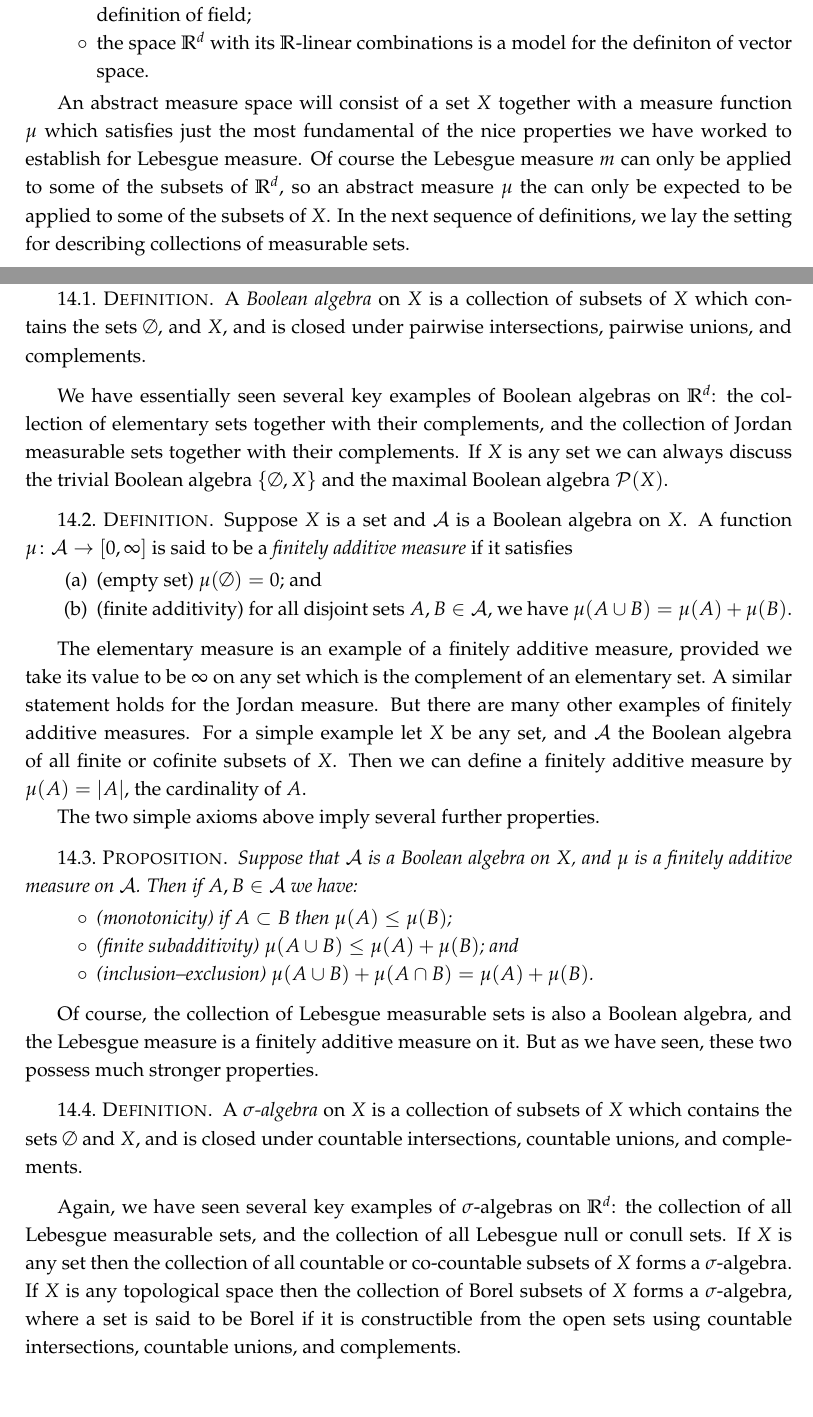
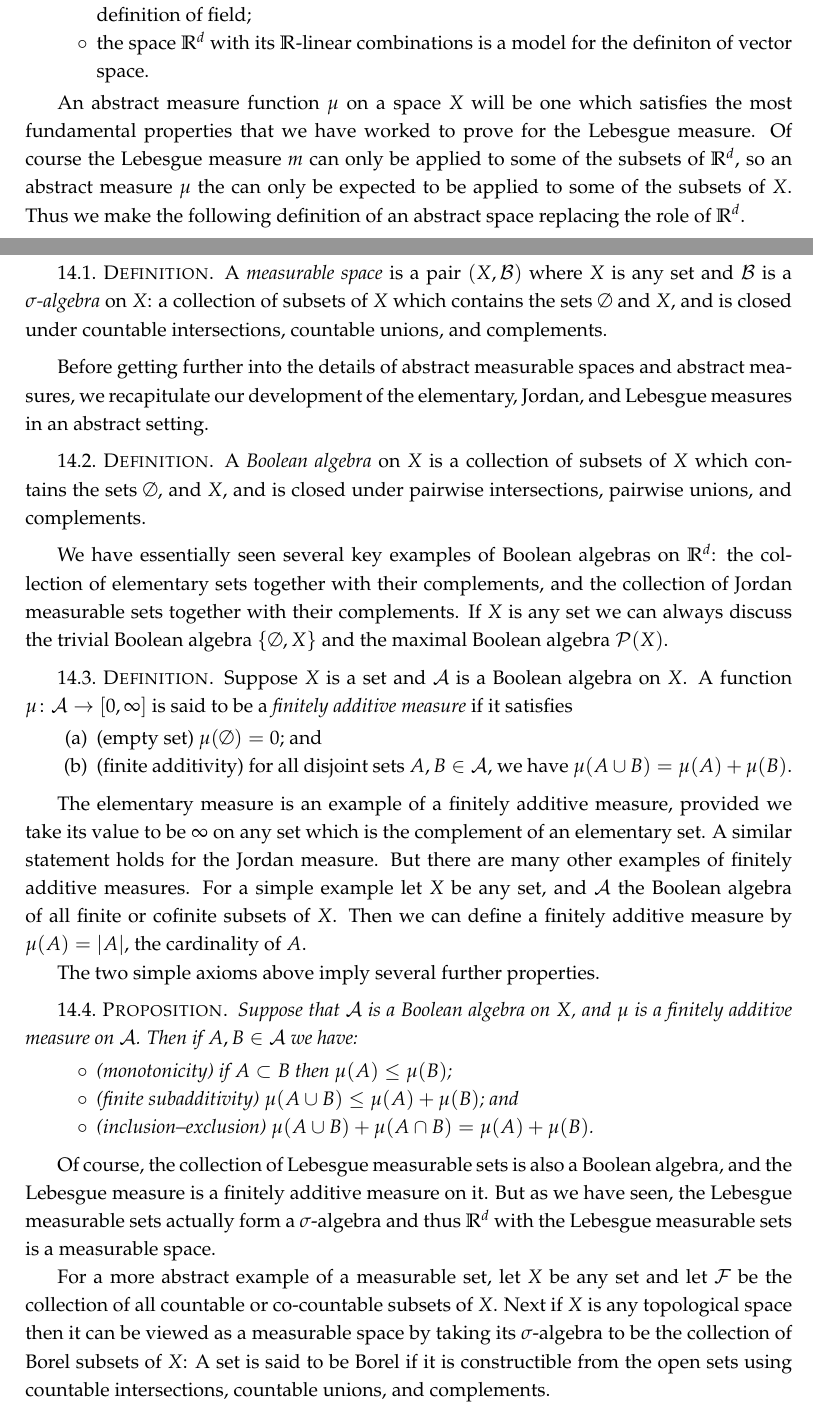
Before and after one commit to yugt/m515, a LaTeX thesis (notes.tex): two parts of pages 36 and 37 of 39, joined at a grey line, cut so that both start at the same text. Compiled offline with pdfLaTeX.

Commit message:
resequence 14

```diff
--- a/notes.tex
+++ b/notes.tex
@@ -1190,7 +1190,13 @@ The Lebesgue measure and integration theory that we have developed can be regard
 \item the space $\RR^d$ with its $\RR$-linear combinations is a model for the definiton of vector space.
 \end{itemize}
 
-An abstract measure space will consist of a set $X$ together with a measure function $\mu$ which satisfies just the most fundamental of the nice properties we have worked to establish for Lebesgue measure. Of course the Lebesgue measure $m$ can only be applied to some of the subsets of $\RR^d$, so an abstract measure $\mu$ the can only be expected to be applied to some of the subsets of $X$. In the next sequence of definitions, we lay the setting for describing collections of measurable sets.
+An abstract measure function $\mu$ on a space $X$ will be one which satisfies the most fundamental properties that we have worked to prove for the Lebesgue measure. Of course the Lebesgue measure $m$ can only be applied to some of the subsets of $\RR^d$, so an abstract measure $\mu$ the can only be expected to be applied to some of the subsets of $X$. Thus we make the following definition of an abstract space replacing the role of $\RR^d$.
+
+\begin{defn}
+  A \emph{measurable space} is a pair $(X,\mathcal B)$ where $X$ is any set and $\mathcal B$ is a \emph{$\sigma$-algebra} on $X$: a collection of subsets of $X$ which contains the sets $\emptyset$ and $X$, and is closed under countable intersections, countable unions, and complements.
+\end{defn}
+
+Before getting further into the details of abstract measurable spaces and abstract measures, we recapitulate our development of the elementary, Jordan, and Lebesgue measures in an abstract setting.
 
 \begin{defn}
   A \emph{Boolean algebra} on $X$ is a collection of subsets of $X$ which contains the sets $\emptyset$, and $X$, and is closed under pairwise intersections, pairwise unions, and complements.
@@ -1219,13 +1225,9 @@ The two simple axioms above imply several further properties.
   \end{itemize}
 \end{prop}
 
-Of course, the collection of Lebesgue measurable sets is also a Boolean algebra, and the Lebesgue measure is a finitely additive measure on it. But as we have seen, these two possess much stronger properties.
+Of course, the collection of Lebesgue measurable sets is also a Boolean algebra, and the Lebesgue measure is a finitely additive measure on it. But as we have seen, the Lebesgue measurable sets actually form a $\sigma$-algebra and thus $\RR^d$ with the Lebesgue measurable sets is a measurable space.
 
-\begin{defn}
-  A \emph{$\sigma$-algebra} on $X$ is a collection of subsets of $X$ which contains the sets $\emptyset$ and $X$, and is closed under countable intersections, countable unions, and complements.
-\end{defn}
-
-Again, we have seen several key examples of $\sigma$-algebras on $\RR^d$: the collection of all Lebesgue measurable sets, and the collection of all Lebesgue null or conull sets. If $X$ is any set then the collection of all countable or co-countable subsets of $X$ forms a $\sigma$-algebra. If $X$ is any topological space then the collection of Borel subsets of $X$ forms a $\sigma$-algebra, where a set is said to be Borel if it is constructible from the open sets using countable intersections, countable unions, and complements.
+For a more abstract example of a measurable set, let $X$ be any set and let $\mathcal F$ be the collection of all countable or co-countable subsets of $X$. Next if $X$ is any topological space then it can be viewed as a measurable space by taking its $\sigma$-algebra to be the collection of Borel subsets of $X$: A set is said to be Borel if it is constructible from the open sets using countable intersections, countable unions, and complements.
 
 \begin{defn}
   Suppose $X$ is a set and $\mathcal B$ is a $\sigma$-algebra on $X$. A function $\mu\colon\mathcal B\to[0,\infty]$ is said to be a \emph{measure} if it satisfies
```
Also changed, not shown: notes.tex (12 more changed lines).
